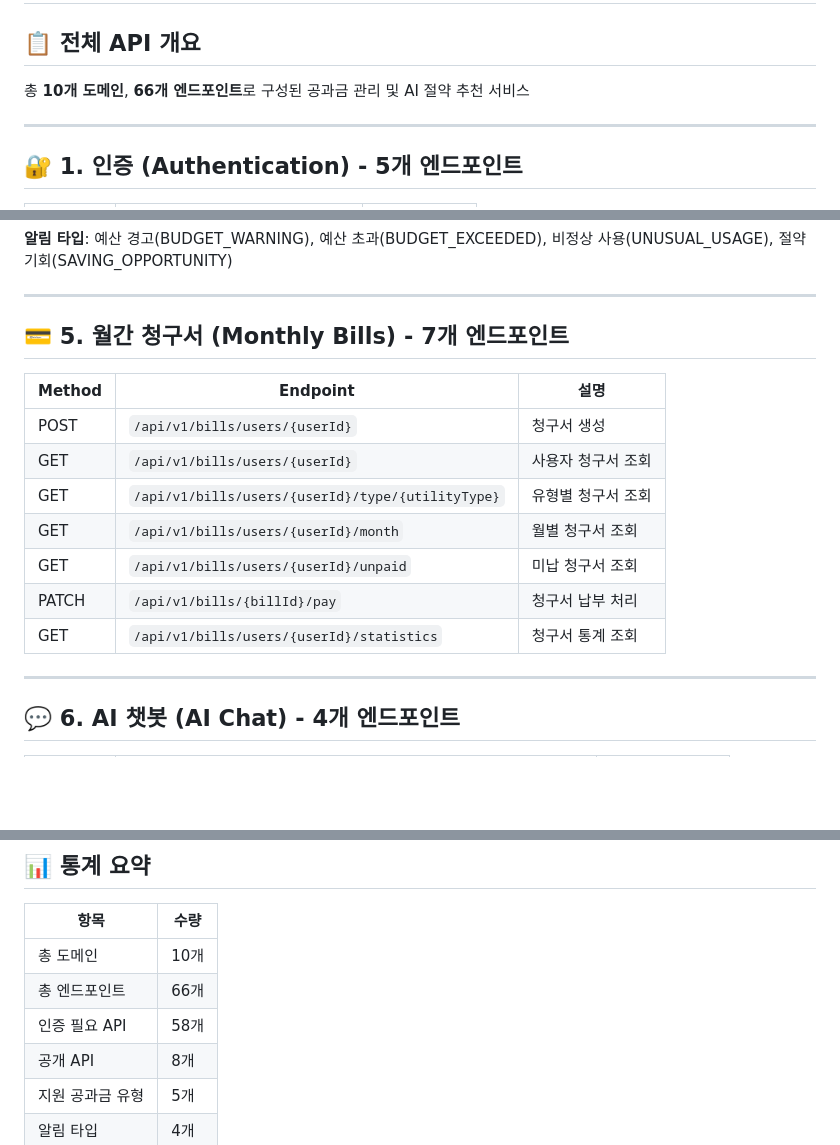
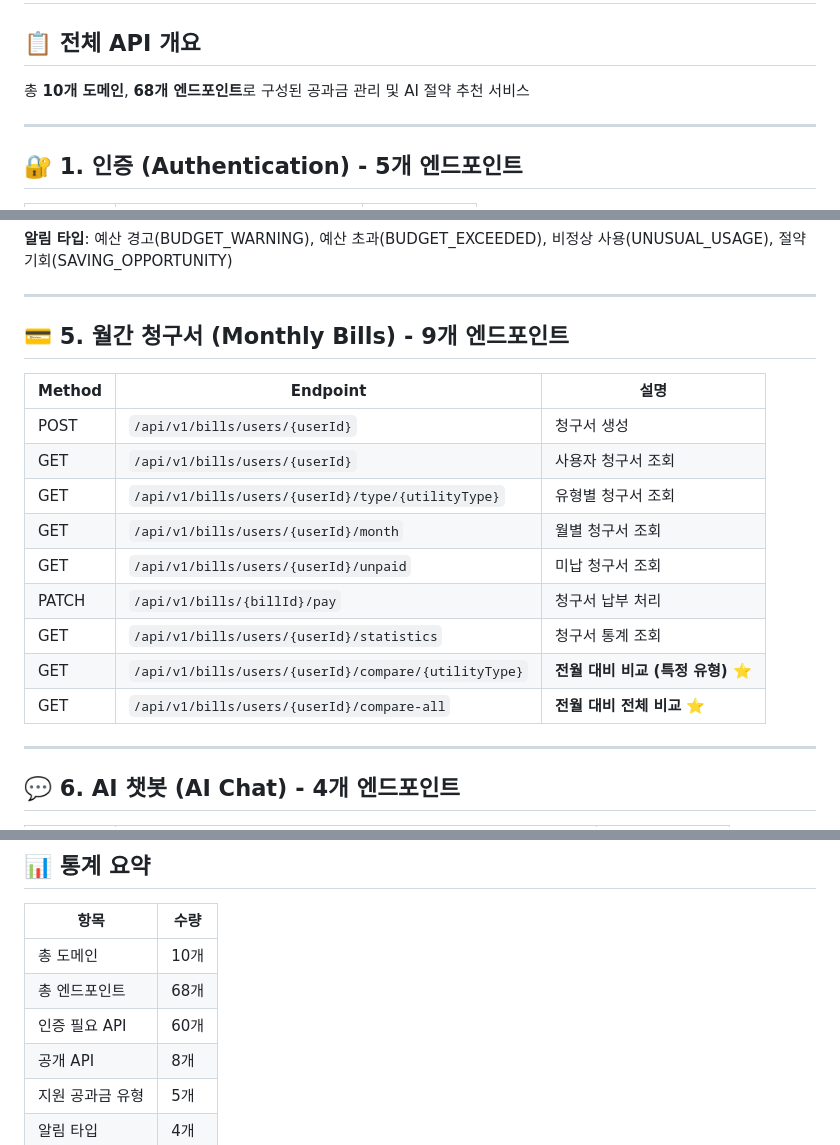
Before and after one commit to NexTach/Moadream-server-V1, a Markdown page: docs/API_SUMMARY.md, 3 parts joined by grey strips. Drawn GitHub-style; blank space fills up the shorter version.

```diff
--- a/docs/API_SUMMARY.md
+++ b/docs/API_SUMMARY.md
@@ -2,7 +2,7 @@
 
 ## 📋 전체 API 개요
 
-총 **10개 도메인**, **66개 엔드포인트**로 구성된 공과금 관리 및 AI 절약 추천 서비스
+총 **10개 도메인**, **68개 엔드포인트**로 구성된 공과금 관리 및 AI 절약 추천 서비스
 
 ---
 
@@ -61,7 +61,7 @@
 
 ---
 
-## 💳 5. 월간 청구서 (Monthly Bills) - 7개 엔드포인트
+## 💳 5. 월간 청구서 (Monthly Bills) - 9개 엔드포인트
 
 | Method | Endpoint | 설명 |
 |--------|----------|------|
@@ -72,6 +72,8 @@
 | GET | `/api/v1/bills/users/{userId}/unpaid` | 미납 청구서 조회 |
 | PATCH | `/api/v1/bills/{billId}/pay` | 청구서 납부 처리 |
 | GET | `/api/v1/bills/users/{userId}/statistics` | 청구서 통계 조회 |
+| GET | `/api/v1/bills/users/{userId}/compare/{utilityType}` | **전월 대비 비교 (특정 유형)** ⭐ |
+| GET | `/api/v1/bills/users/{userId}/compare-all` | **전월 대비 전체 비교** ⭐ |
 
 ---
 
@@ -203,8 +205,8 @@ GET /api/v1/chat/users/{userId}/sessions/{sessionId}/messages
 | 항목 | 수량 |
 |------|------|
 | 총 도메인 | 10개 |
-| 총 엔드포인트 | 66개 |
-| 인증 필요 API | 58개 |
+| 총 엔드포인트 | 68개 |
+| 인증 필요 API | 60개 |
 | 공개 API | 8개 |
 | 지원 공과금 유형 | 5개 |
 | 알림 타입 | 4개 |
```
Also changed, not shown: docs/API_DOCUMENTATION.md (+96 -0 lines).
